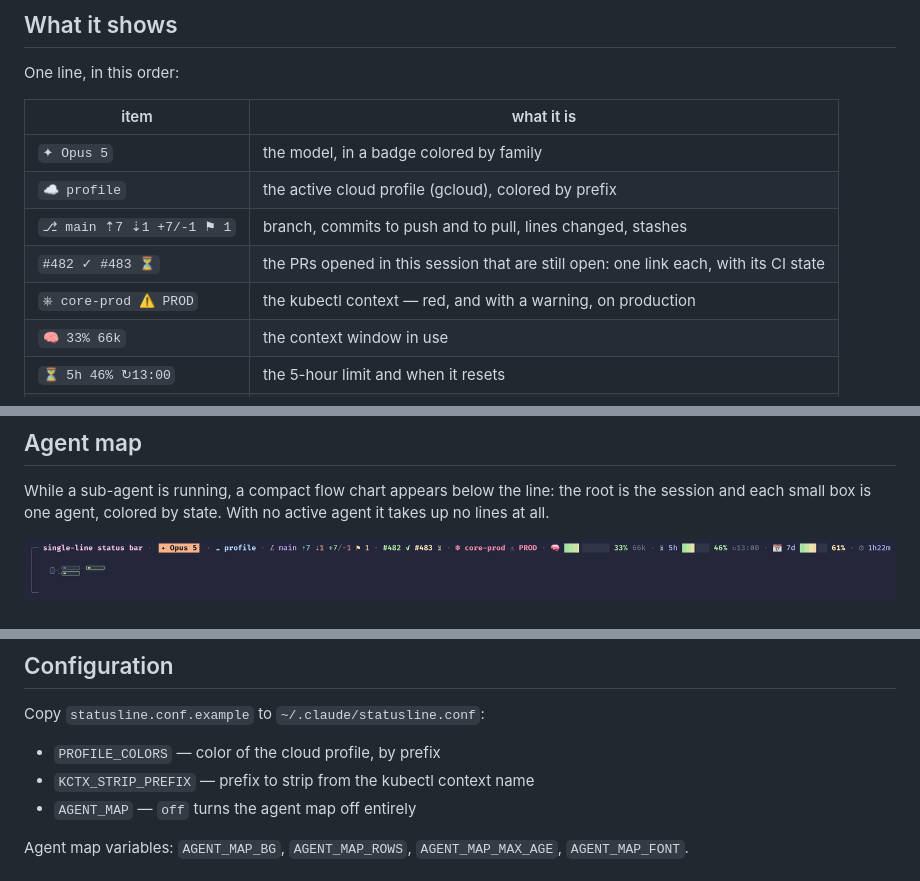
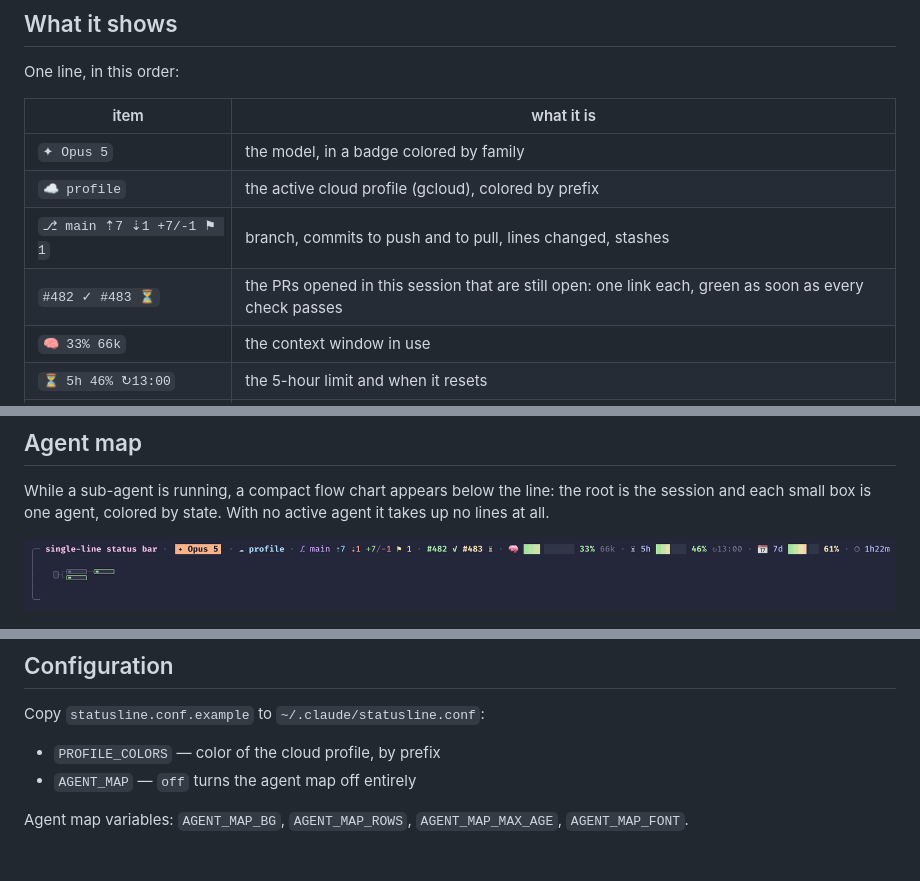
Before and after one commit to danielfnfaria/claudecode-statusbar, a Markdown page: README.md, 3 parts joined by grey strips. Drawn GitHub-style; pictures changed too: docs/agent-map.png.

Commit message:
drop the kubectl context and green the PRs on a clean rollup
the cluster is noise outside infra work, so the line is model, profile,
branch with the session PRs, context, limits and duration. the PR state
no longer consults the base branch rules: a required check that has not
reported yet was keeping a green rollup yellow, so the chip now turns
green as soon as every check that reported has passed.

```diff
--- a/README.md
+++ b/README.md
@@ -23,8 +23,7 @@ One line, in this order:
 | `✦ Opus 5` | the model, in a badge colored by family |
 | `☁ profile` | the active cloud profile (gcloud), colored by prefix |
 | `⎇ main ⇡7 ⇣1 +7/-1 ⚑ 1` | branch, commits to push and to pull, lines changed, stashes |
-| `#482 ✓ #483 ⏳` | the PRs opened in this session that are still open: one link each, with its CI state |
-| `⎈ core-prod ⚠ PROD` | the kubectl context — red, and with a warning, on production |
+| `#482 ✓ #483 ⏳` | the PRs opened in this session that are still open: one link each, green as soon as every check passes |
 | `🧠 33% 66k` | the context window in use |
 | `⏳ 5h 46% ↻13:00` | the 5-hour limit and when it resets |
 | `📅 7d 61%` | the 7-day limit |
@@ -55,7 +54,6 @@ Needs Ghostty, kitty or WezTerm, and Pillow. Without them the rest of the status
 Copy `statusline.conf.example` to `~/.claude/statusline.conf`:
 
 - `PROFILE_COLORS` — color of the cloud profile, by prefix
-- `KCTX_STRIP_PREFIX` — prefix to strip from the kubectl context name
 - `AGENT_MAP` — `off` turns the agent map off entirely
 
 Agent map variables: `AGENT_MAP_BG`, `AGENT_MAP_ROWS`, `AGENT_MAP_MAX_AGE`, `AGENT_MAP_FONT`.
```
Also changed, not shown: other parts of README.md (+1 -1 lines), docs/statusline.png, 2 other files.
